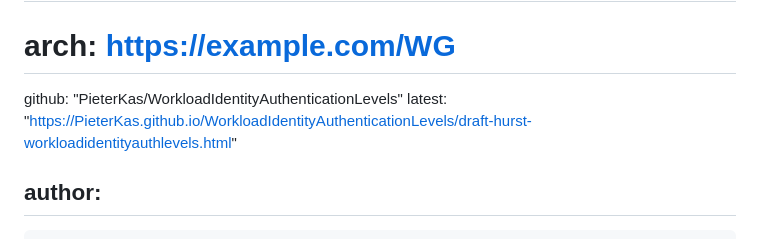
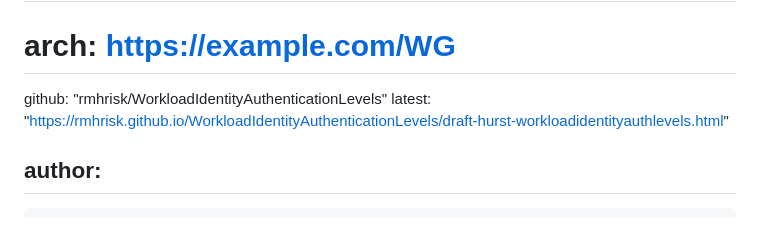
Before and after one commit to identitymonk/draft-lombardo-wimse-workload-identity-authentication-levels, a Markdown page: draft-hurst-workloadidentityauthlevels.md, the part around the change. Drawn GitHub-style.

```diff
--- a/draft-hurst-workloadidentityauthlevels.md
+++ b/draft-hurst-workloadidentityauthlevels.md
@@ -19,8 +19,8 @@ venue:
 #  type: Working Group
 #  mail: WG@example.com
 #  arch: https://example.com/WG
-  github: "PieterKas/WorkloadIdentityAuthenticationLevels"
-  latest: "https://PieterKas.github.io/WorkloadIdentityAuthenticationLevels/draft-hurst-workloadidentityauthlevels.html"
+  github: "rmhrisk/WorkloadIdentityAuthenticationLevels"
+  latest: "https://rmhrisk.github.io/WorkloadIdentityAuthenticationLevels/draft-hurst-workloadidentityauthlevels.html"
 
 author:
  -
```
